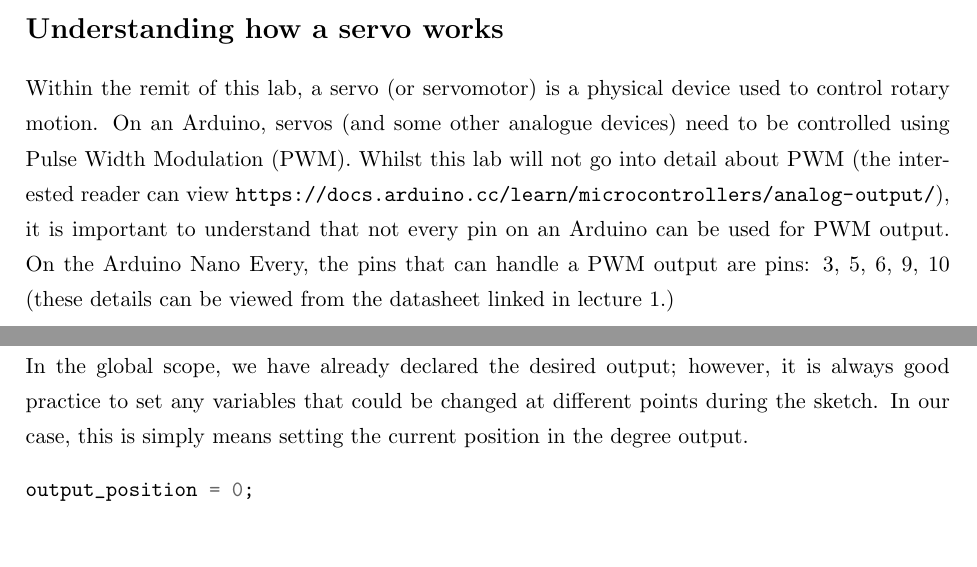
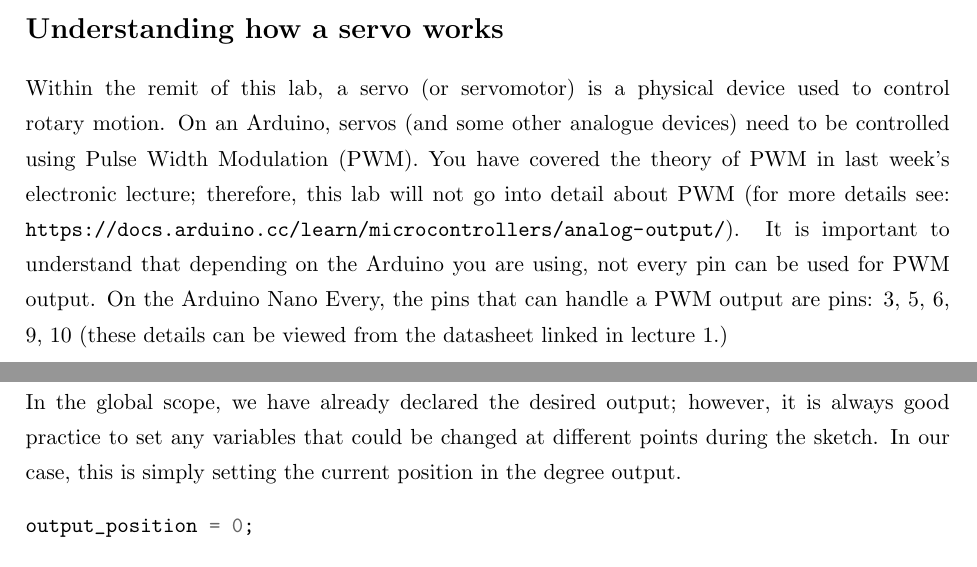
Before and after one commit to dsbrennan/mac-233-arduino-labs, a LaTeX document (lab-3-servo/docs/lab-3-servo.tex): two parts of pages 1 and 3 of 4, joined at a grey line, cut so that both start at the same text. Compiled offline with pdfLaTeX.

Commit message:
Tweak PWM explanation in Lab 3

```diff
--- a/lab-3-servo/docs/lab-3-servo.tex
+++ b/lab-3-servo/docs/lab-3-servo.tex
@@ -30,7 +30,7 @@ The objective of today's lab is to learn how to control a servo using the inbuil
 This worksheet will take you through the steps of how to connect an external servo to your Arduino and create a sketch that rotates the servo in increments of 30 degrees. Once the sketch reaches 180 degree (the maximum number of degrees on a servo), the sketch will reset the degrees to zero and start incrementing in steps of 30 degrees again.
 
 \section*{Understanding how a servo works}
-Within the remit of this lab, a servo (or servomotor) is a physical device used to control rotary motion. On an Arduino, servos (and some other analogue devices) need to be controlled using Pulse Width Modulation (PWM). Whilst this lab will not go into detail about PWM (the interested reader can view \url{https://docs.arduino.cc/learn/microcontrollers/analog-output/}), it is important to understand that not every pin on an Arduino can be used for PWM output. On the Arduino Nano Every, the pins that can handle a PWM output are pins: 3, 5, 6, 9, 10 (these details can be viewed from the datasheet linked in lecture 1.)\\
+Within the remit of this lab, a servo (or servomotor) is a physical device used to control rotary motion. On an Arduino, servos (and some other analogue devices) need to be controlled using Pulse Width Modulation (PWM). You have covered the theory of PWM in last week's electronic lecture; therefore, this lab will not go into detail about PWM (for more details see: \url{https://docs.arduino.cc/learn/microcontrollers/analog-output/}). It is important to understand that depending on the Arduino you are using, not every pin can be used for PWM output. On the Arduino Nano Every, the pins that can handle a PWM output are pins: 3, 5, 6, 9, 10 (these details can be viewed from the datasheet linked in lecture 1.)\\
 
 \noindent
 On an Arduino there is an inbuilt Servo library that encapsulates the PWM complexities and helps us control a servo (or an Electronic Speed Controller connected to a DC motor). For this library, you simply write an output value to your servo between 0 and 180 --- which maps directly to the number of degrees of rotation available on most servos: 0\textrightarrow 180.\\
@@ -66,7 +66,7 @@ The first thing to do in any sketch, is to setup the debugging by connecting the
 \vspace{-.5em}
 
 \subsection{Setup output}
-In the global scope, we have already declared the desired output; however, it is always good practice to set any variables that could be changed at different points during the sketch. In our case, this is simply means setting the current position in the degree output.\\
+In the global scope, we have already declared the desired output; however, it is always good practice to set any variables that could be changed at different points during the sketch. In our case, this is simply setting the current position in the degree output.\\
 
 \vspace{-1.75em}
 \inputminted{arduino}{./src/4-setup-output.txt}
```
Also changed, not shown: lab-3-servo/docs/lab-3-servo.pdf.
